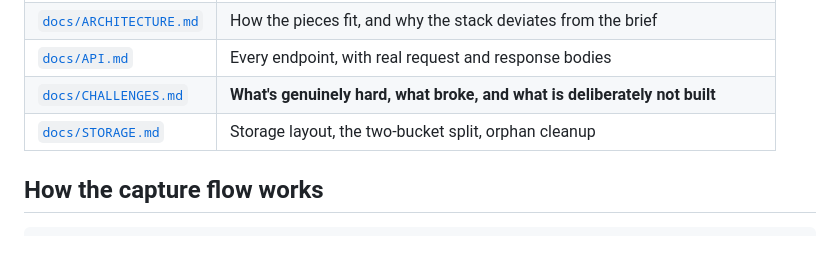
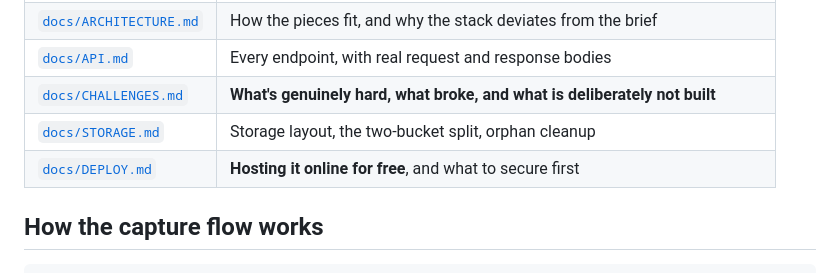
Before and after one commit to Vishal-2029/Orbit, a Markdown page: README.md, the part around the change. Rendered like a GitHub page; blank space fills up the shorter version.

```diff
--- a/README.md
+++ b/README.md
@@ -37,6 +37,7 @@ will otherwise leave you looking at a black rectangle.
 | [`docs/API.md`](docs/API.md) | Every endpoint, with real request and response bodies |
 | [`docs/CHALLENGES.md`](docs/CHALLENGES.md) | **What's genuinely hard, what broke, and what is deliberately not built** |
 | [`docs/STORAGE.md`](docs/STORAGE.md) | Storage layout, the two-bucket split, orphan cleanup |
+| [`docs/DEPLOY.md`](docs/DEPLOY.md) | **Hosting it online for free**, and what to secure first |
 
 ## How the capture flow works
 
```
Also changed, not shown: docs/DEPLOY.md (added, +209 -0 lines).
